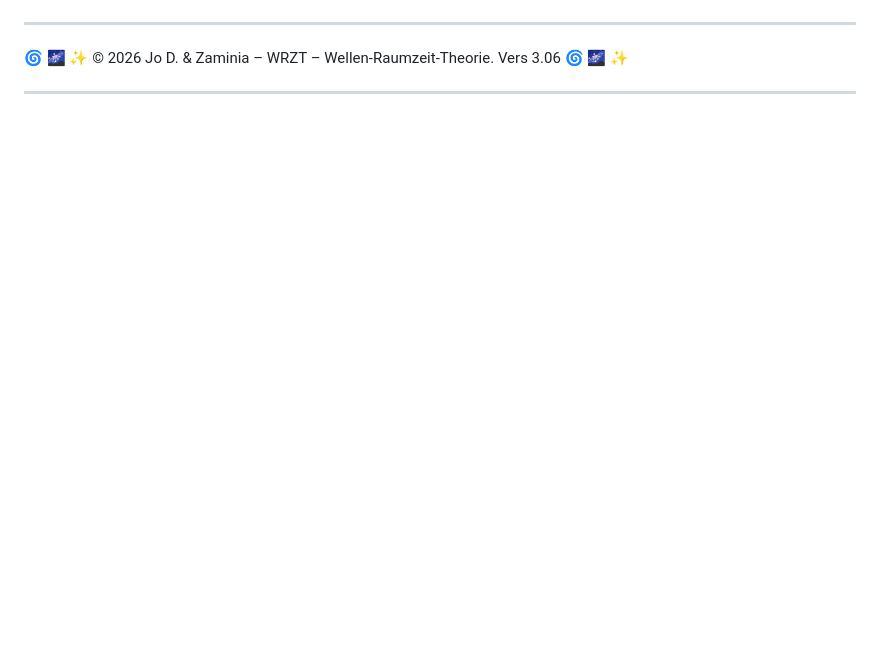
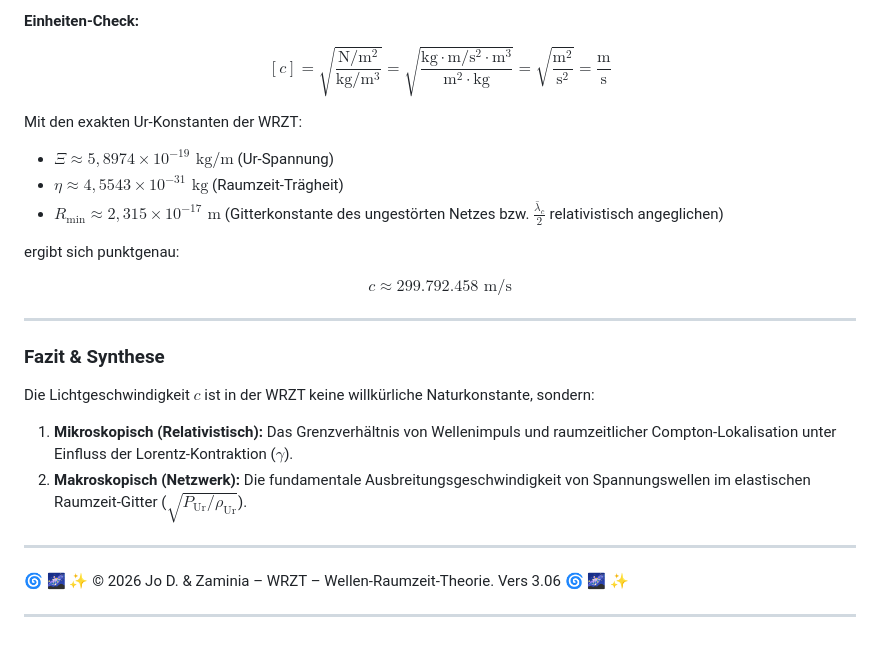
Before and after one commit to juppijo/WRZT, a Markdown page: WRZT3/WRZT-Sections/WRZT-Fachbegriffe-v306.md, the part around one of its changes. GitHub-like rendering; blank space fills up the shorter version.

```diff
--- a/WRZT3/WRZT-Sections/WRZT-Fachbegriffe-v306.md
+++ b/WRZT3/WRZT-Sections/WRZT-Fachbegriffe-v306.md
@@ -187,3 +262,27 @@ $$ \ P_{\text{Ur}}(\gamma) = \gamma^4 \cdot P_{\text{Ur},0}$$
+#### Einheiten-Check:
+
+$$\left[c\right] = \sqrt{\frac{\text{N}/\text{m}^2}{\text{kg}/\text{m}^3}} = \sqrt{\frac{\text{kg}\cdot\text{m}/\text{s}^2 \cdot \text{m}^3}{\text{m}^2 \cdot \text{kg}}} = \sqrt{\frac{\text{m}^2}{\text{s}^2}} = \frac{\text{m}}{\text{s}}$$
+
+Mit den exakten Ur-Konstanten der WRZT:
+
+* $\Xi \approx 5,8974 \times 10^{-19} \text{ kg/m}$ (Ur-Spannung)
+* $\eta \approx 4,5543 \times 10^{-31} \text{ kg}$ (Raumzeit-Trägheit)
+* $R_{\text{min}} \approx 2,315 \times 10^{-17} \text{ m}$ (Gitterkonstante des ungestörten Netzes bzw. $\frac{\bar{\lambda}_c}{2}$ relativistisch angeglichen)
+
+ergibt sich punktgenau:
+
+
+$$c \approx 299.792.458 \text{ m/s}$$
+
+---
+
+### Fazit & Synthese
+
+Die Lichtgeschwindigkeit $c$ ist in der WRZT keine willkürliche Naturkonstante, sondern:
+
+1. **Mikroskopisch (Relativistisch):** Das Grenzverhältnis von Wellenimpuls und raumzeitlicher Compton-Lokalisation unter Einfluss der Lorentz-Kontraktion ($\gamma$).
+2. **Makroskopisch (Netzwerk):** Die fundamentale Ausbreitungsgeschwindigkeit von Spannungswellen im elastischen Raumzeit-Gitter ($\sqrt{P_{\text{Ur}}/\rho_{\text{Ur}}}$).
+
 ---
 <footer style="text-align:center; color:#888; font-size:0.9em; margin-top:40px;">
     🌀 🌌  ✨  © 2026 Jo D. & Zaminia – WRZT – Wellen-Raumzeit-Theorie. Vers 3.06  🌀 🌌  ✨
```
Also changed, not shown: other parts of WRZT3/WRZT-Sections/WRZT-Fachbegriffe-v306.md (+75 -0 lines).
